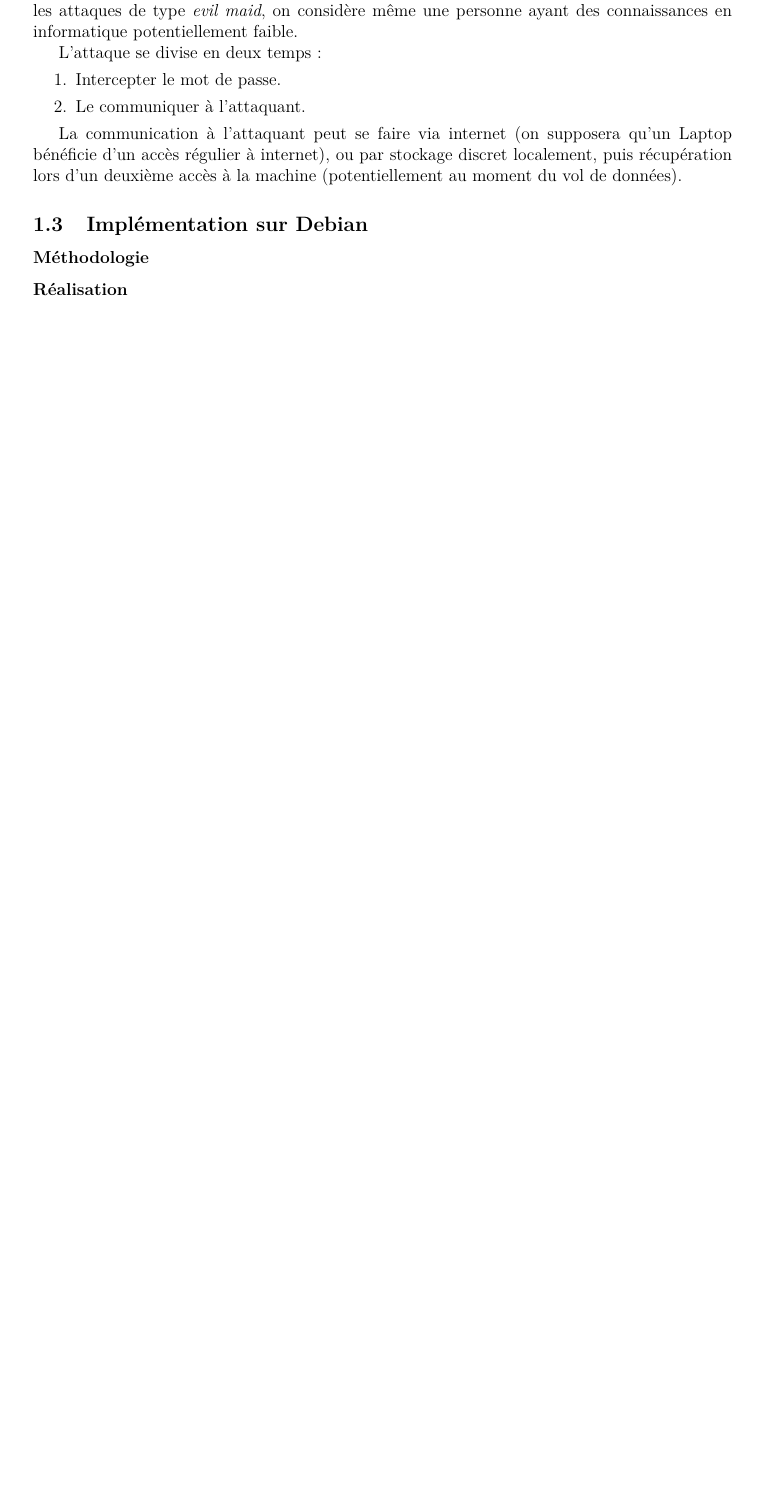
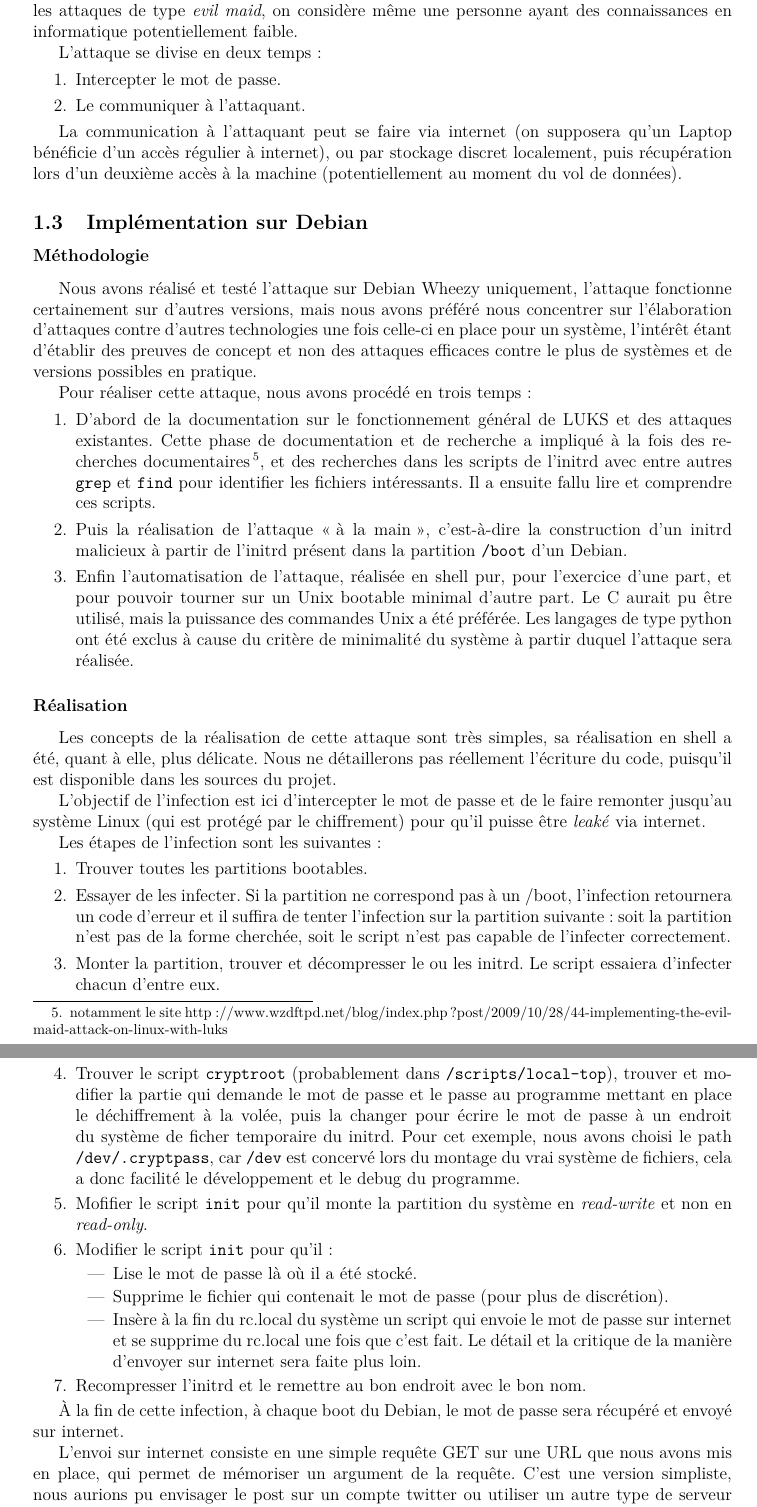
Before and after one commit to julienc91/re315, a LaTeX document (rapport/rapport.tex): part of page 5 of 18 before the commit and two parts of pages 5 and 6 of 20 after it, the two joined at a grey line, cut so that both start at the same text, the shorter picture padded with empty space. Compiled offline with pdfLaTeX.

Commit message:
premier jet partie infection debian

```diff
--- a/rapport/rapport.tex
+++ b/rapport/rapport.tex
@@ -152,21 +152,82 @@ localement, puis récupération lors d'un deuxième accès à la machine
 
 \subsection{Implémentation sur Debian}
 \subsubsection*{Méthodologie}
-% grep password
 % Aide d'un site
 % Écriture à la main de l'attaque complète
 % Automatisation de l'infection en shell
 
+Nous avons réalisé et testé l'attaque sur Debian Wheezy uniquement, l'attaque
+fonctionne certainement sur d'autres versions, mais nous avons préféré nous
+concentrer sur l'élaboration d'attaques contre d'autres technologies une fois
+celle-ci en place pour un système, l'intérêt étant d'établir des preuves de
+concept et non des attaques efficaces contre le plus de systèmes et de versions
+possibles en pratique.
+
+Pour réaliser cette attaque, nous avons procédé en trois temps :
+\begin{enumerate}
+    \item D'abord de la documentation sur le fonctionnement général de LUKS et
+    des attaques existantes. Cette phase de documentation et de recherche a
+    impliqué à la fois des recherches documentaires\footnote{notamment le site
+    http://www.wzdftpd.net/blog/index.php?post/2009/10/28/44-implementing-the-evil-maid-attack-on-linux-with-luks},
+    et des recherches dans les scripts de l'initrd avec entre autres
+    \texttt{grep} et \texttt{find} pour identifier les fichiers intéressants.
+    Il a ensuite fallu lire et comprendre ces scripts.
+    \item Puis la réalisation de l'attaque \og à la main \fg, c'est-à-dire la
+    construction d'un initrd malicieux à partir de l'initrd présent dans la
+    partition \texttt{/boot} d'un Debian.
+    \item Enfin l'automatisation de l'attaque, réalisée en shell pur, pour
+    l'exercice d'une part, et pour pouvoir tourner sur un Unix bootable minimal
+    d'autre part. Le C aurait pu être utilisé, mais la puissance des commandes
+    Unix a été préférée. Les langages de type python ont été exclus à cause du
+    critère de minimalité du système à partir duquel l'attaque sera réalisée.
+\end{enumerate}
+
+
 \subsubsection*{Réalisation}
-% Retrouver la ligne qui récupère le mot de passe et intercaler écriture dans
-% un fichier au nom un peu planqué.
-% Trouver le moment où le système de fichiers réel est monté avec le déchiffrement
-% à la volée => dans init
-% Passage de RO à RW
-% Utilisation du rc.local pour exécution d'un script arbitraire en root
-% Envoi du mot de passe sur internet
+Les concepts de la réalisation de cette attaque sont très simples, sa réalisation
+en shell a été, quant à elle, plus délicate. Nous ne détaillerons pas réellement
+l'écriture du code, puisqu'il est disponible dans les sources du projet.
 
-% Infection en full shell : + et - (compromis light/expressif, utilisation de sed)
-% Problématiques de robustesse
+L'objectif de l'infection est ici d'intercepter le mot de passe et de le faire
+remonter jusqu'au système Linux (qui est protégé par le chiffrement) pour qu'il
+puisse être \textit{leaké} via internet.
 
-% Script d'envoi très basique, pourrait largement être amélioré.
+Les étapes de l'infection sont les suivantes :
+\begin{enumerate}
+    \item Trouver toutes les partitions bootables.
+    \item Essayer de les infecter. Si la partition ne correspond pas à un /boot,
+    l'infection retournera un code d'erreur et il suffira de tenter l'infection
+    sur la partition suivante : soit la partition n'est pas de la forme cherchée,
+    soit le script n'est pas capable de l'infecter correctement.
+    \item Monter la partition, trouver et décompresser le ou les initrd. Le
+    script essaiera d'infecter chacun d'entre eux.
+    \item Trouver le script \texttt{cryptroot} (probablement dans
+    \texttt{/scripts/local-top}), trouver et modifier la partie qui demande le
+    mot de passe et le passe au programme mettant en place le déchiffrement à la
+    volée, puis la changer pour écrire le mot de passe à un endroit du système
+    de ficher temporaire du initrd. Pour cet exemple, nous avons choisi le path
+    \texttt{/dev/.cryptpass}, car \texttt{/dev} est concervé lors du montage
+    du vrai système de fichiers, cela a donc facilité le développement et le
+    debug du programme.
+    \item Mofifier le script \texttt{init} pour qu'il monte la partition du
+    système en \textit{read-write} et non en \textit{read-only}.
+    \item Modifier le script \texttt{init} pour qu'il :
+    \begin{itemize}
+        \item Lise le mot de passe là où il a été stocké.
+        \item Supprime le fichier qui contenait le mot de passe (pour plus de
+        discrétion).
+        \item Insère à la fin du rc.local du système un script qui envoie le mot
+        de passe sur internet et se supprime du rc.local une fois que c'est fait.
+        Le détail et la critique de la manière d'envoyer sur internet sera faite
+        plus loin.
+    \end{itemize}
+    \item Recompresser l'initrd et le remettre au bon endroit avec le bon nom.
+\end{enumerate}
+
+À la fin de cette infection, à chaque boot du Debian, le mot de passe sera
+récupéré et envoyé sur internet.
+
+L'envoi sur internet consiste en une simple requête GET sur une URL que nous
+avons mis en place, qui permet de mémoriser un argument de la requête. C'est une
+version simpliste, nous aurions pu envisager le post sur un compte twitter ou
+utiliser un autre type de serveur permettant de récupérer de l'information de
```
Also changed, not shown: rapport/rapport.tex (35 more changed lines).
